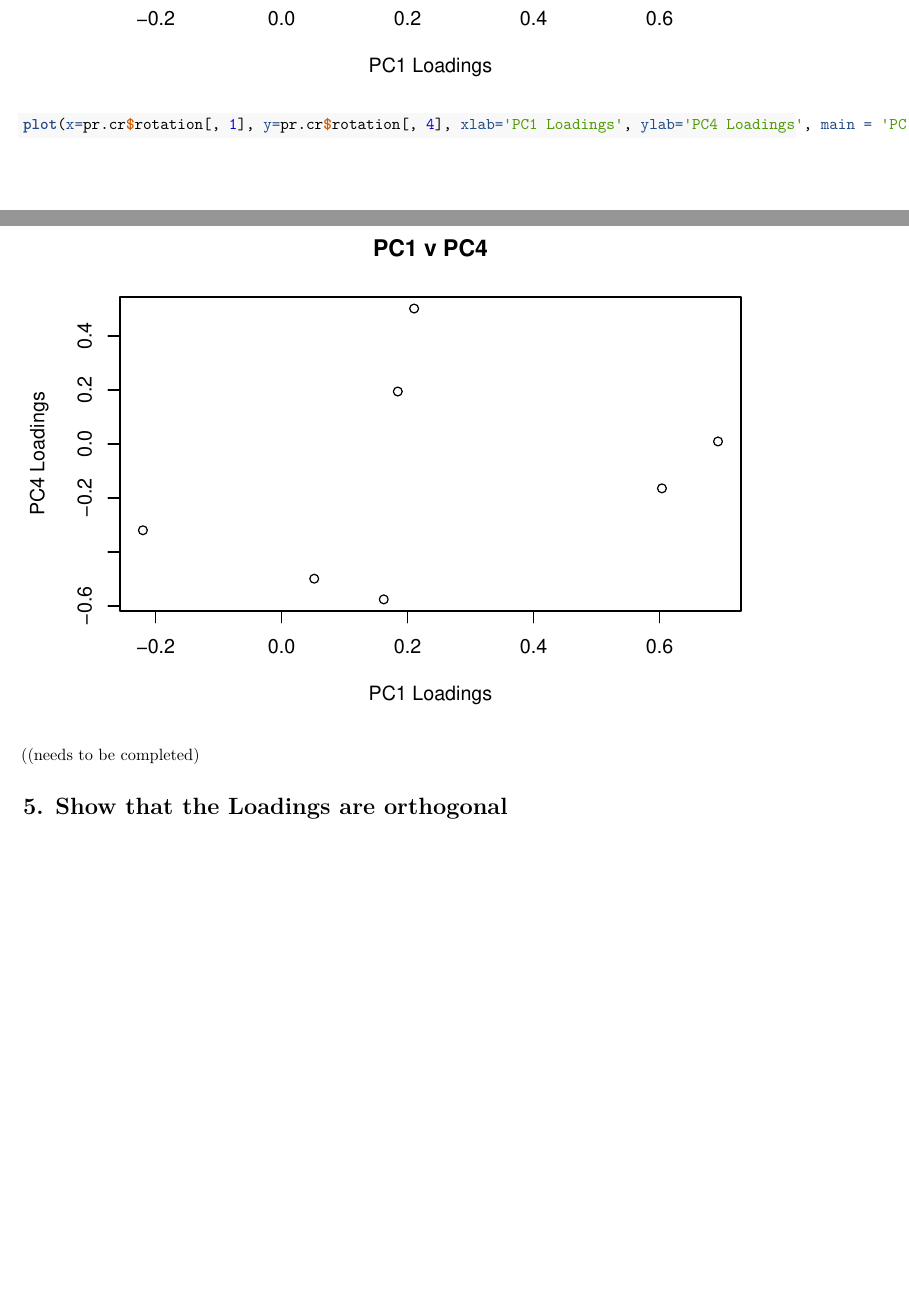
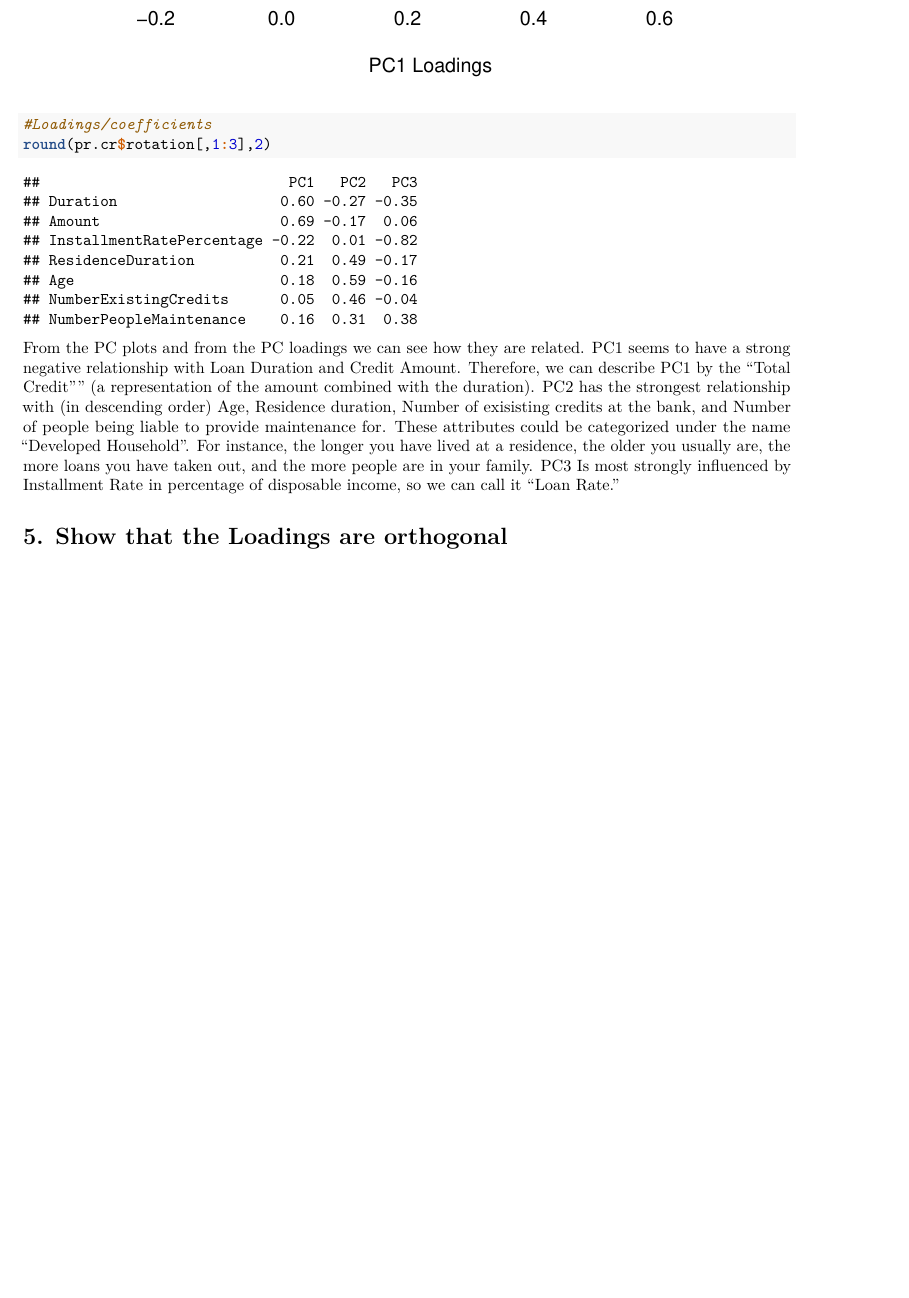
Before and after one commit to jfnavarro21/MSCA_Python_R, an R Markdown document (DataMining/Week4/Navarro_Assignment_3b.Rmd): two parts of pages 11 and 12 of 12 before the commit and part of page 11 of 11 after it, the two joined at a grey line, cut so that both start at the same text, the shorter picture padded with empty space. Rendered offline with R 4.5, knitr and Pandoc, then LaTeX, with nearby package versions.

Commit message:
Name Principal Components

````diff
--- a/DataMining/Week4/Navarro_Assignment_3b.Rmd
+++ b/DataMining/Week4/Navarro_Assignment_3b.Rmd
@@ -62,11 +63,11 @@ plot(cumsum(pve), xlab="Principal Component ", ylab=" Cumulative Proportion of V
 ```{r}
 plot(x=pr.cr$rotation[, 1], y=pr.cr$rotation[, 2], xlab='PC1 Loadings', ylab='PC2 Loadings', main = 'PC1 v PC2')
 plot(x=pr.cr$rotation[, 1], y=pr.cr$rotation[, 3], xlab='PC1 Loadings', ylab='PC3 Loadings', main = 'PC1 v PC3')
-plot(x=pr.cr$rotation[, 1], y=pr.cr$rotation[, 4], xlab='PC1 Loadings', ylab='PC4 Loadings', main = 'PC1 v PC4')
+#Loadings/coefficients
+round(pr.cr$rotation[,1:3],2)
 ```
 
-
-((needs to be completed)
+From the PC plots and from the PC loadings we can see how they are related. PC1 seems to have a strong negative relationship with Loan Duration and Credit Amount. Therefore, we can describe PC1 by the "Total Credit"" (a representation of the amount combined with the duration). PC2 has the strongest relationship with (in descending order) Age, Residence duration, Number of exisisting credits at the bank, and Number of people being liable to provide maintenance for. These attributes could be categorized under the name "Developed Household". For instance, the longer you have lived at a residence, the older you usually are, the more loans you have taken out, and the more people are in your family. PC3 Is most strongly influenced by Installment Rate in percentage of disposable income, so we can call it "Loan Rate."
 
 
 # 5. Show that the Loadings are orthogonal
````
Also changed, not shown: DataMining/Week4/Navarro_Assignment_3b.Rmd (1 more changed lines).
